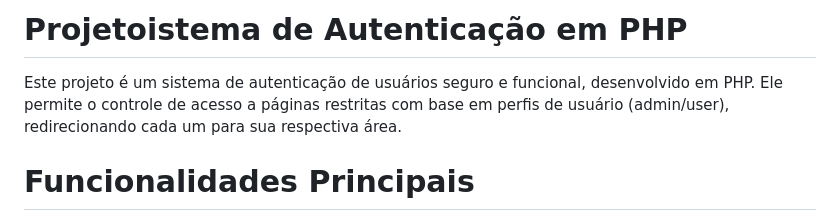
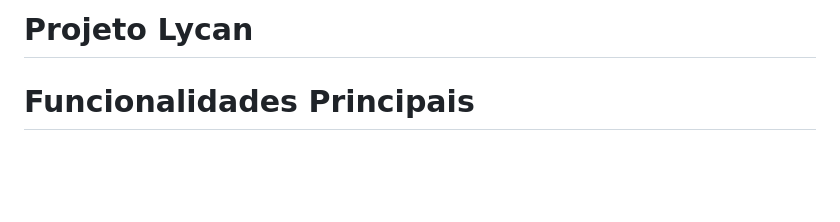
Before and after one commit to nkgabriiel/Lycan_Project, a Markdown page: README.MD, the part around the change. Rendered like a GitHub page; blank space fills up the shorter version.

```diff
--- a/README.MD
+++ b/README.MD
@@ -1,5 +1,4 @@
-# Projetoistema de Autenticação em PHP
-Este projeto é um sistema de autenticação de usuários seguro e funcional, desenvolvido em PHP. Ele permite o controle de acesso a páginas restritas com base em perfis de usuário (admin/user), redirecionando cada um para sua respectiva área.
+# Projeto Lycan
 
 # Funcionalidades Principais
 * **RF1 (Cadastro):** Usuários podem criar uma nova conta com nome, e-mail e senha.
```
